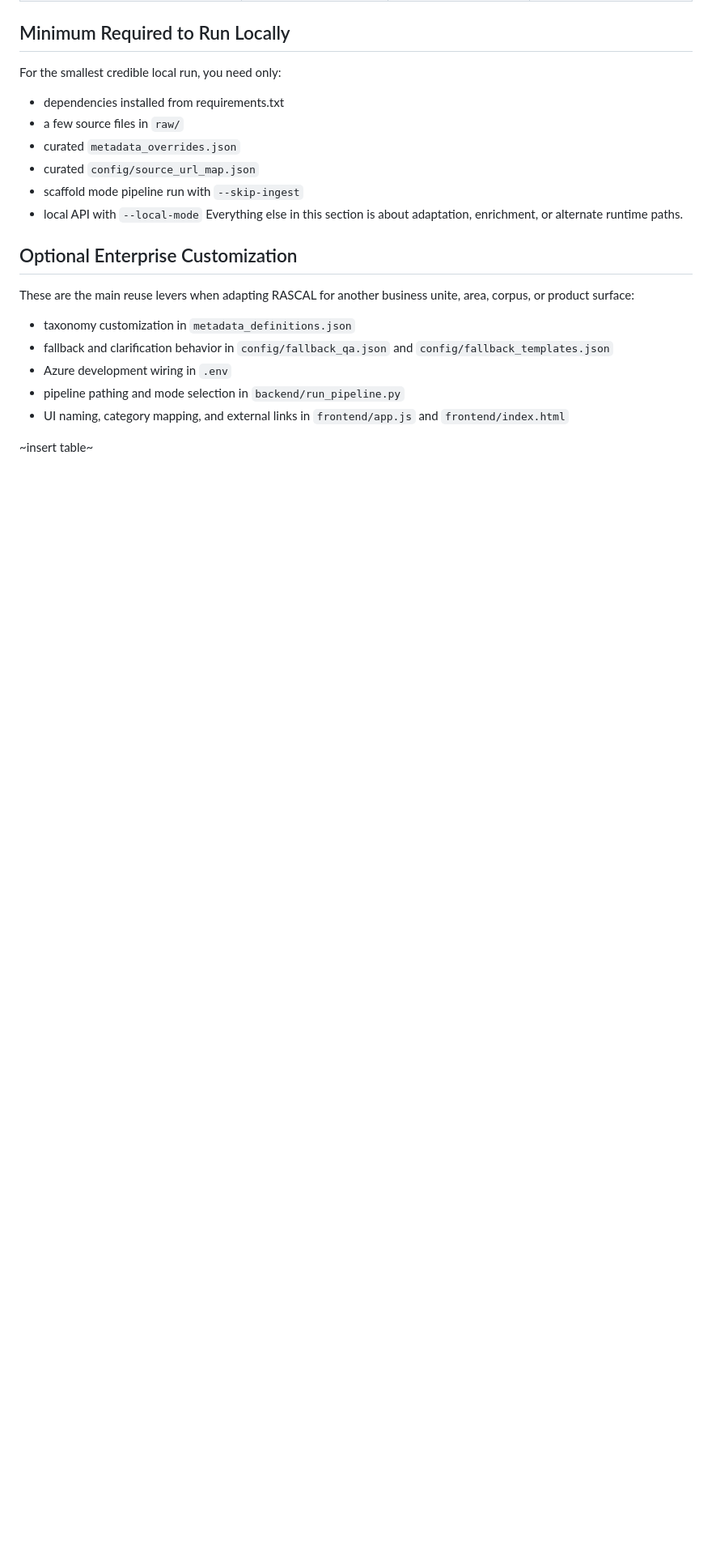
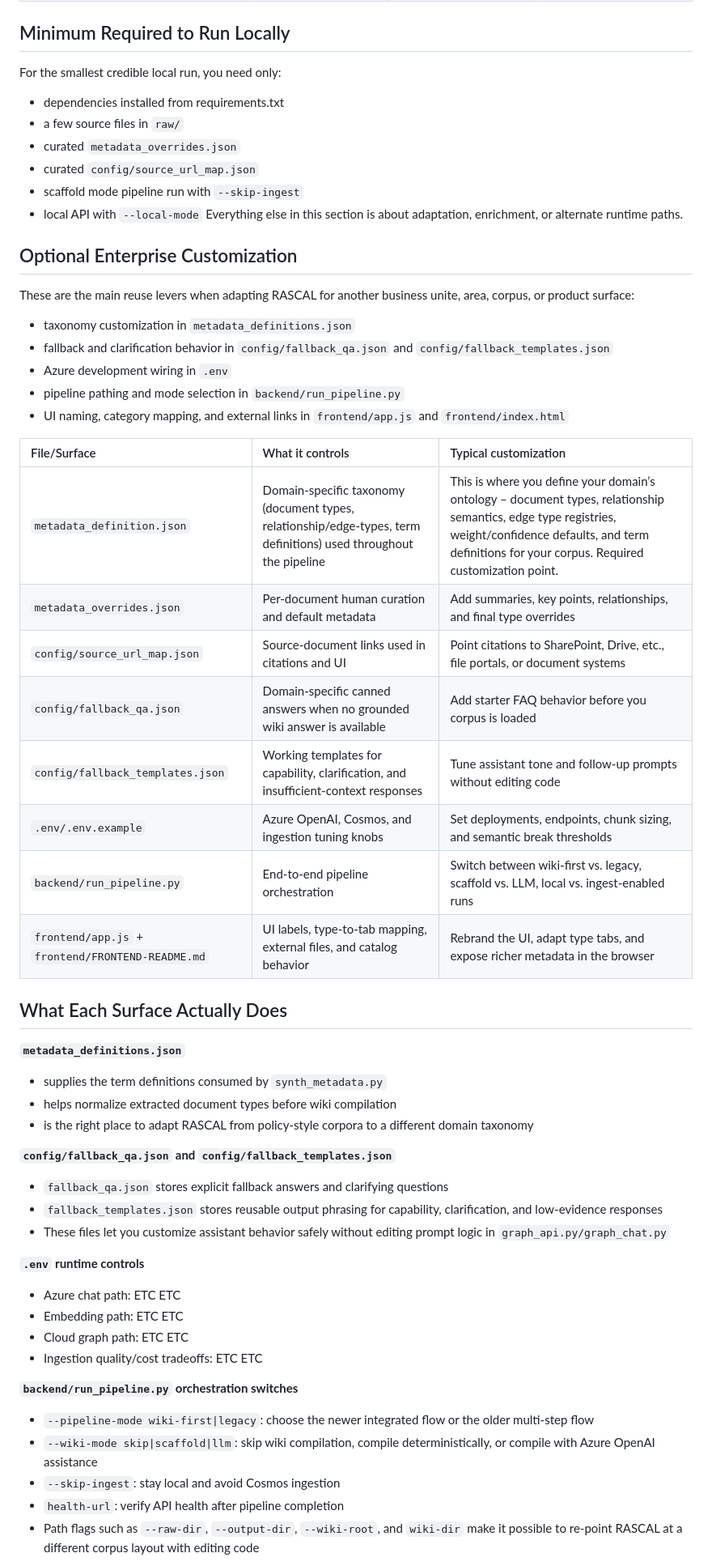
Before and after one commit to ttransou/RASCAL, a Markdown page: README.md, the part around one of its changes. Shown at 81% size. Rendered like a GitHub page; blank space fills up the shorter version.

Commit message:
Expand README with configuration customization details
Added detailed customization points for various configuration files and their roles in the system, including metadata definitions, fallback answers, and frontend controls.

```diff
--- a/README.md
+++ b/README.md
@@ -394,4 +394,40 @@ These are the main reuse levers when adapting RASCAL for another business unite,
 - pipeline pathing and mode selection in `backend/run_pipeline.py`
 - UI naming, category mapping, and external links in `frontend/app.js` and `frontend/index.html`
 
-~insert table~
+
+| File/Surface | What it controls | Typical customization |
+| :---- | :---- | :---- |
+| `metadata_definition.json` | Domain-specific taxonomy (document types, relationship/edge-types, term definitions) used throughout the pipeline | This is where you define your domain’s ontology – document types, relationship semantics, edge type registries, weight/confidence defaults, and term definitions for your corpus. Required customization point. |
+| `metadata_overrides.json` | Per-document human curation and default metadata | Add summaries, key points, relationships, and final type overrides |
+| `config/source_url_map.json` | Source-document links used in citations and UI | Point citations to SharePoint, Drive, etc., file portals, or document systems |
+| `config/fallback_qa.json` | Domain-specific canned answers when no grounded wiki answer is available | Add starter FAQ behavior before you corpus is loaded |
+| `config/fallback_templates.json` | Working templates for capability, clarification, and insufficient-context responses | Tune assistant tone and follow-up prompts without editing code |
+| `.env/.env.example` | Azure OpenAI, Cosmos, and ingestion tuning knobs | Set deployments, endpoints, chunk sizing, and semantic break thresholds |
+| `backend/run_pipeline.py` | End-to-end pipeline orchestration | Switch between wiki-first vs. legacy, scaffold vs. LLM, local vs. ingest-enabled runs |
+| `frontend/app.js` \+ `frontend/FRONTEND-README.md` | UI labels, type-to-tab mapping, external files, and catalog behavior | Rebrand the UI, adapt type tabs, and expose richer metadata in the browser |
+
+
+## What Each Surface Actually Does
+**`metadata_definitions.json`**
+- supplies the term definitions consumed by `synth_metadata.py`
+- helps normalize extracted document types before wiki compilation
+- is the right place to adapt RASCAL from policy-style corpora to a different domain taxonomy
+
+**`config/fallback_qa.json` and `config/fallback_templates.json`**
+- `fallback_qa.json` stores explicit fallback answers and clarifying questions
+- `fallback_templates.json` stores reusable output phrasing for capability, clarification, and low-evidence responses
+- These files let you customize assistant behavior safely without editing prompt logic in `graph_api.py/graph_chat.py`
+
+**`.env` runtime controls**
+- Azure chat path: ETC ETC
+- Embedding path: ETC ETC
+- Cloud graph path: ETC ETC
+- Ingestion quality/cost tradeoffs: ETC ETC
+
+**`backend/run_pipeline.py` orchestration switches**
+- `--pipeline-mode wiki-first|legacy`: choose the newer integrated flow or the older multi-step flow
+- `--wiki-mode skip|scaffold|llm`: skip wiki compilation, compile deterministically, or compile with Azure OpenAI assistance
+- `--skip-ingest`: stay local and avoid Cosmos ingestion
+- `health-url`: verify API health after pipeline completion
+- Path flags such as `--raw-dir`, `--output-dir`, `--wiki-root`, and `wiki-dir` make it possible to re-point RASCAL at a different corpus layout with editing code
+
```
Also changed, not shown: other parts of README.md (+20 -0 lines).
